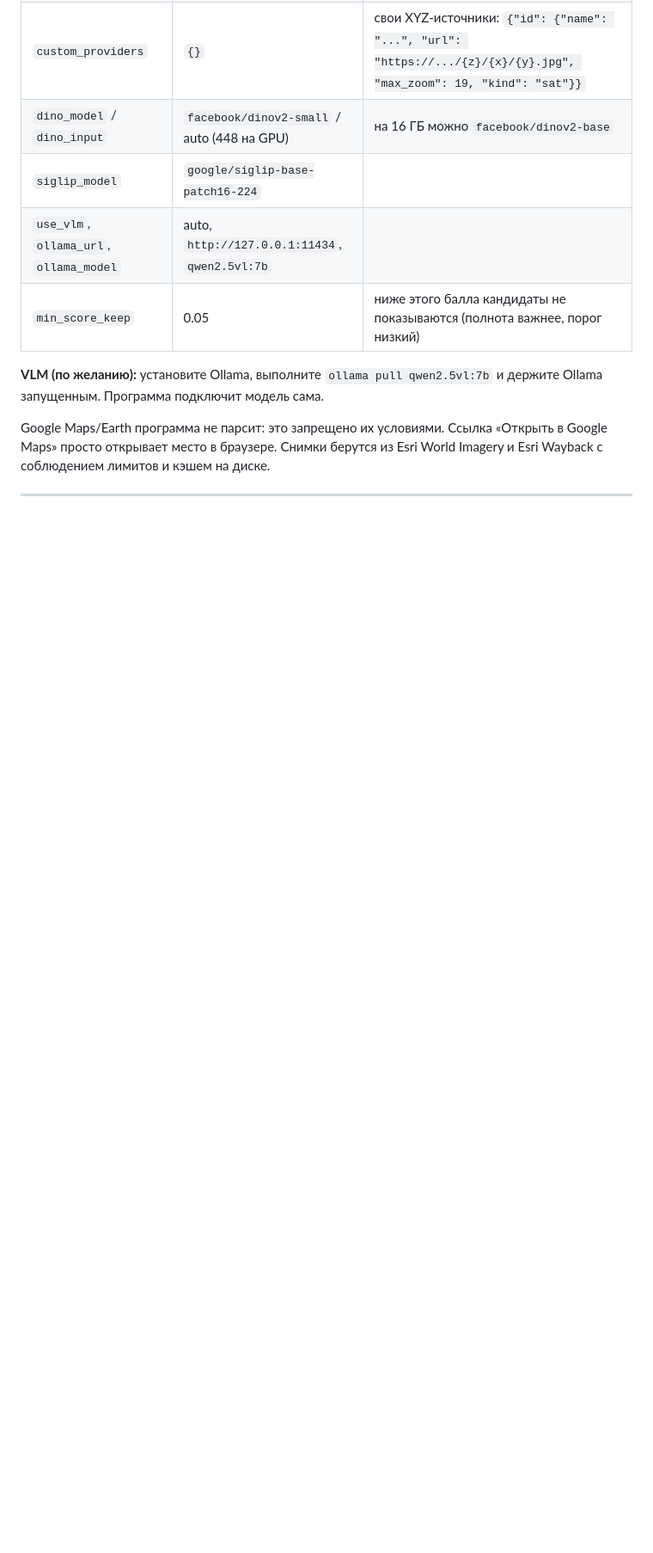
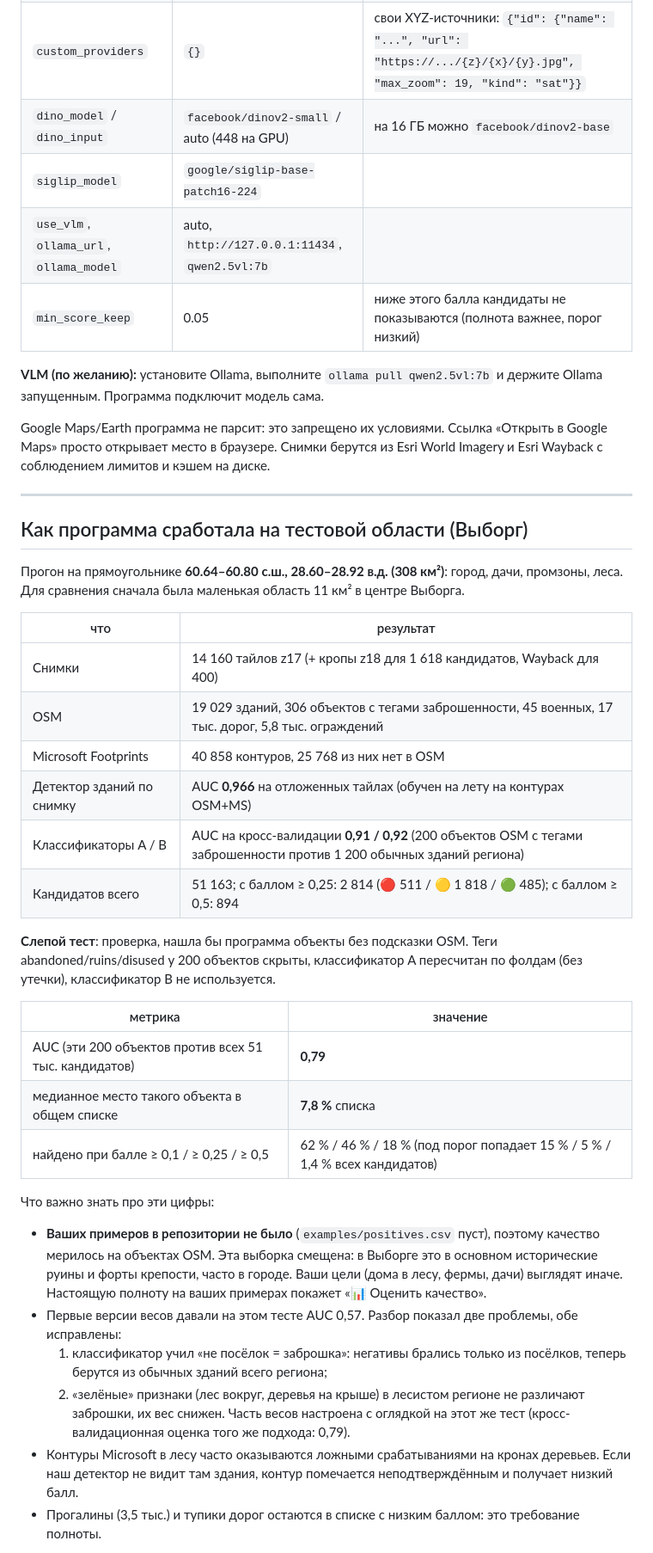
Before and after one commit to ostmat777-png/Claude, a Markdown page: README.md, the part around one of its changes. Shown at 86% size. GitHub-like rendering; blank space fills up the shorter version.

```diff
--- a/README.md
+++ b/README.md
@@ -198,3 +198,39 @@ Google Maps/Earth программа не парсит: это запрещен
 
 ---
 
+## Как программа сработала на тестовой области (Выборг)
+
+Прогон на прямоугольнике **60.64–60.80 с.ш., 28.60–28.92 в.д. (308 км²)**: город, дачи, промзоны, леса.
+Для сравнения сначала была маленькая область 11 км² в центре Выборга.
+
+| что | результат |
+|---|---|
+| Снимки | 14 160 тайлов z17 (+ кропы z18 для 1 618 кандидатов, Wayback для 400) |
+| OSM | 19 029 зданий, 306 объектов с тегами заброшенности, 45 военных, 17 тыс. дорог, 5,8 тыс. ограждений |
+| Microsoft Footprints | 40 858 контуров, 25 768 из них нет в OSM |
+| Детектор зданий по снимку | AUC **0,966** на отложенных тайлах (обучен на лету на контурах OSM+MS) |
+| Классификаторы A / B | AUC на кросс-валидации **0,91 / 0,92** (200 объектов OSM с тегами заброшенности против 1 200 обычных зданий региона) |
+| Кандидатов всего | 51 163; с баллом ≥ 0,25: 2 814 (🔴 511 / 🟡 1 818 / 🟢 485); с баллом ≥ 0,5: 894 |
+
+**Слепой тест**: проверка, нашла бы программа объекты без подсказки OSM. Теги abandoned/ruins/disused
+у 200 объектов скрыты, классификатор A пересчитан по фолдам (без утечки), классификатор B не используется.
+
+| метрика | значение |
+|---|---|
+| AUC (эти 200 объектов против всех 51 тыс. кандидатов) | **0,79** |
+| медианное место такого объекта в общем списке | **7,8 %** списка |
+| найдено при балле ≥ 0,1 / ≥ 0,25 / ≥ 0,5 | 62 % / 46 % / 18 % (под порог попадает 15 % / 5 % / 1,4 % всех кандидатов) |
+
+Что важно знать про эти цифры:
+* **Ваших примеров в репозитории не было** (`examples/positives.csv` пуст), поэтому качество мерилось на объектах OSM.
+  Эта выборка смещена: в Выборге это в основном исторические руины и форты крепости, часто в городе. Ваши цели
+  (дома в лесу, фермы, дачи) выглядят иначе. Настоящую полноту на ваших примерах покажет «📊 Оценить качество».
+* Первые версии весов давали на этом тесте AUC 0,57. Разбор показал две проблемы, обе исправлены:
+  1. классификатор учил «не посёлок = заброшка»: негативы брались только из посёлков, теперь берутся из
+     обычных зданий всего региона;
+  2. «зелёные» признаки (лес вокруг, деревья на крыше) в лесистом регионе не различают заброшки, их вес снижен.
+  Часть весов настроена с оглядкой на этот же тест (кросс-валидационная оценка того же подхода: 0,79).
+* Контуры Microsoft в лесу часто оказываются ложными срабатываниями на кронах деревьев. Если наш детектор не видит
+  там здания, контур помечается неподтверждённым и получает низкий балл.
+* Прогалины (3,5 тыс.) и тупики дорог остаются в списке с низким баллом: это требование полноты.
+
```
Also changed, not shown: other parts of README.md (+11 -1 lines), docs/screenshot_detail.jpg, docs/screenshot_map.jpg, docs/screenshot_phone.jpg (added), docs/screenshot_years.jpg, docs/top_without_osm_tags.jpg (added).
